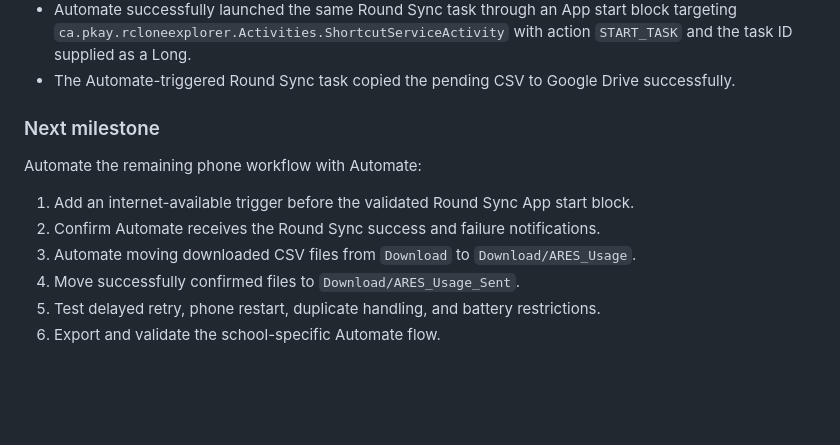
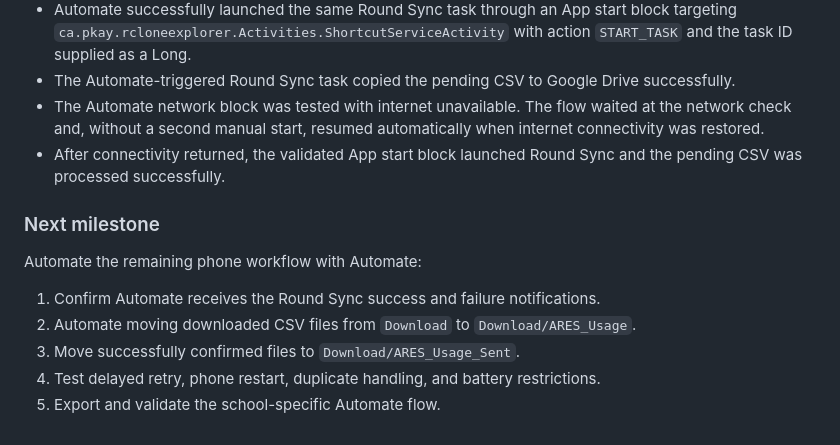
Before and after one commit to markknit/ares-usage-collection, a Markdown page: docs/DEPLOYMENT_STATUS.md, the part around the change. Drawn GitHub-style; blank space fills up the shorter version.

Commit message:
Record validated internet reconnect trigger

```diff
--- a/docs/DEPLOYMENT_STATUS.md
+++ b/docs/DEPLOYMENT_STATUS.md
@@ -55,14 +55,15 @@ The runtime configuration and sudoers file are server-local and are not stored i
 - A pinned Round Sync home-screen shortcut successfully launched the upload task.
 - Automate successfully launched the same Round Sync task through an App start block targeting `ca.pkay.rcloneexplorer.Activities.ShortcutServiceActivity` with action `START_TASK` and the task ID supplied as a Long.
 - The Automate-triggered Round Sync task copied the pending CSV to Google Drive successfully.
+- The Automate network block was tested with internet unavailable. The flow waited at the network check and, without a second manual start, resumed automatically when internet connectivity was restored.
+- After connectivity returned, the validated App start block launched Round Sync and the pending CSV was processed successfully.
 
 ### Next milestone
 
 Automate the remaining phone workflow with Automate:
 
-1. Add an internet-available trigger before the validated Round Sync App start block.
-2. Confirm Automate receives the Round Sync success and failure notifications.
-3. Automate moving downloaded CSV files from `Download` to `Download/ARES_Usage`.
-4. Move successfully confirmed files to `Download/ARES_Usage_Sent`.
-5. Test delayed retry, phone restart, duplicate handling, and battery restrictions.
-6. Export and validate the school-specific Automate flow.
+1. Confirm Automate receives the Round Sync success and failure notifications.
+2. Automate moving downloaded CSV files from `Download` to `Download/ARES_Usage`.
+3. Move successfully confirmed files to `Download/ARES_Usage_Sent`.
+4. Test delayed retry, phone restart, duplicate handling, and battery restrictions.
+5. Export and validate the school-specific Automate flow.
```
